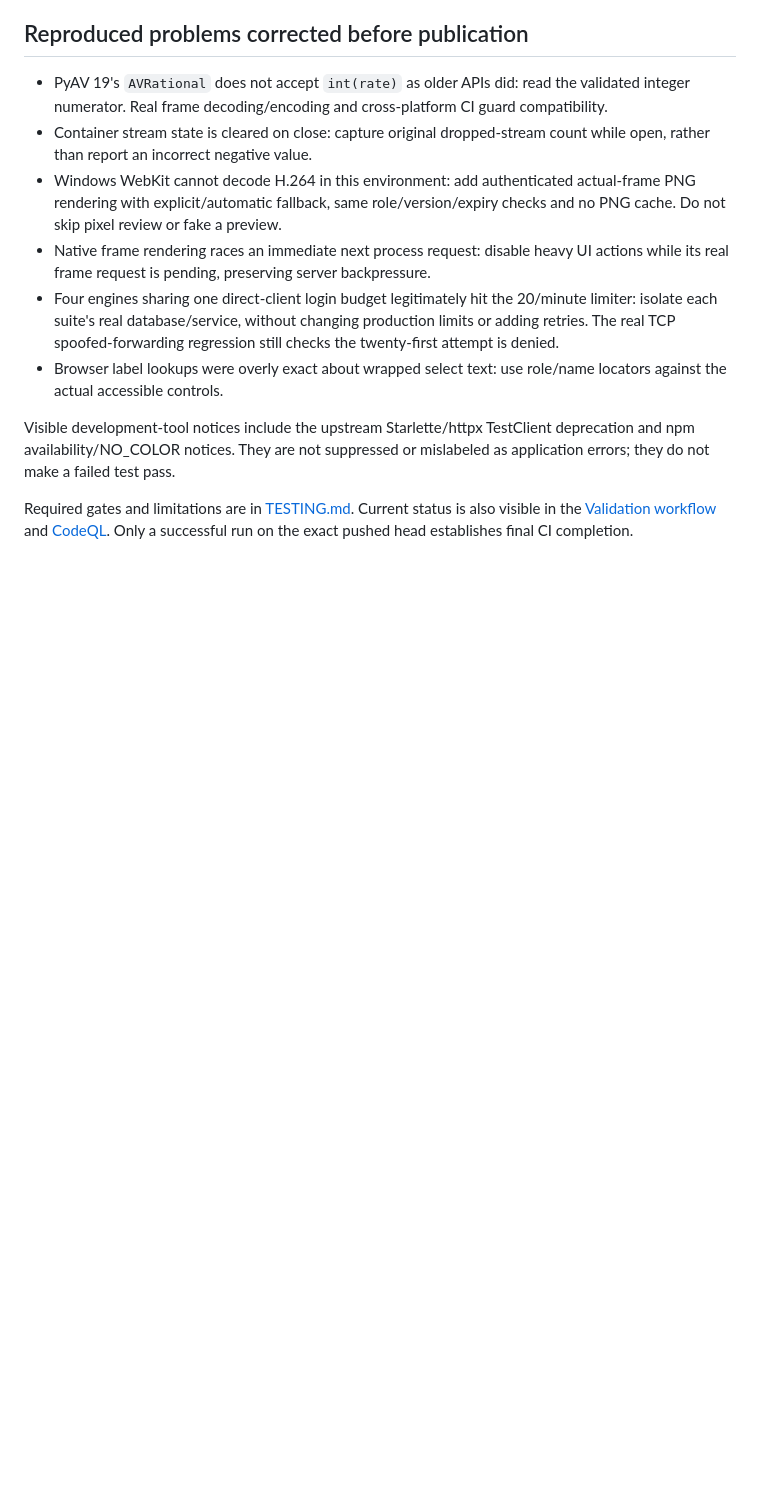
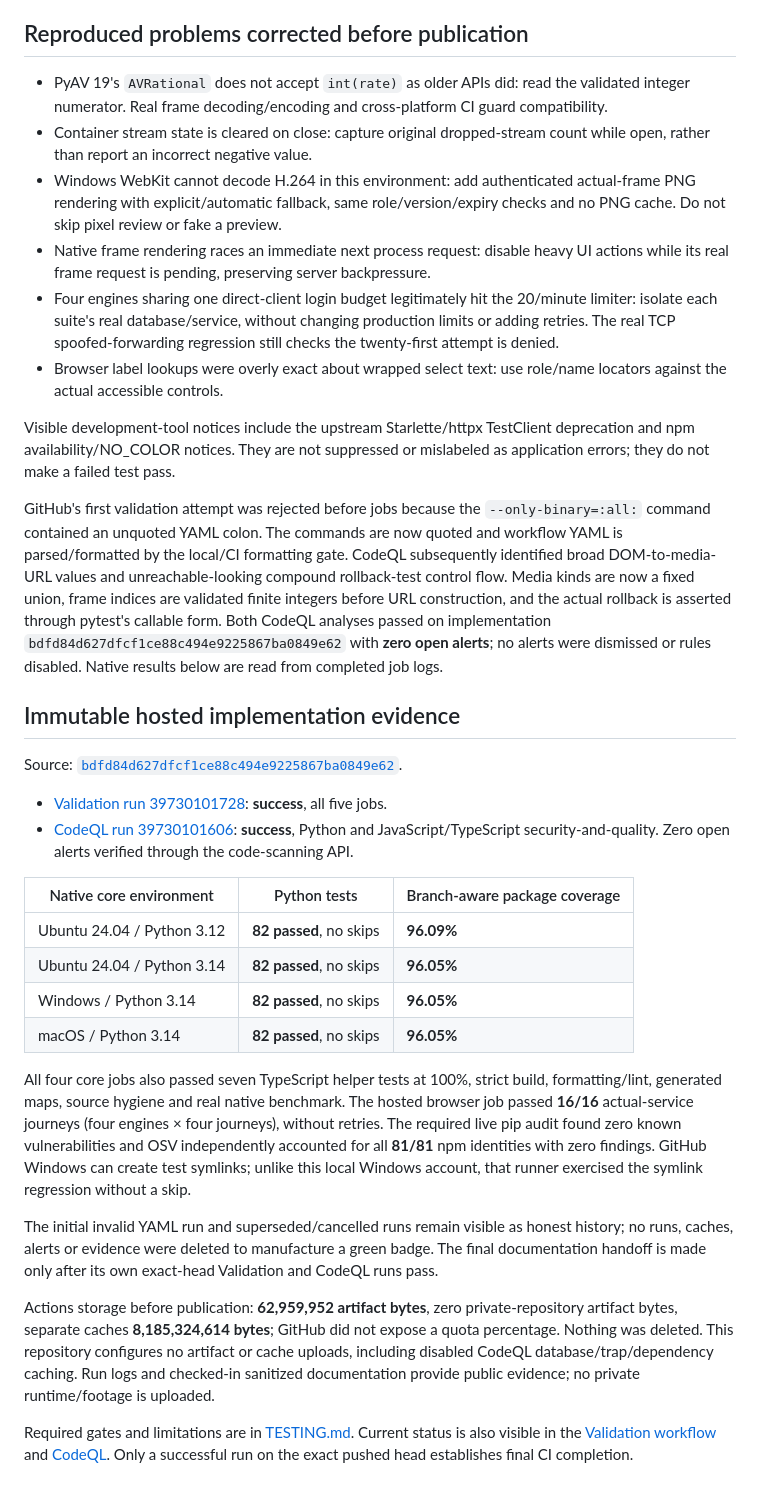
Before and after one commit to JasonStys/drone-video-privacy-studio, a Markdown page: docs/VALIDATION.md, the part around one of its changes. Drawn GitHub-style; blank space fills up the shorter version.

Commit message:
Record completed native, browser, privacy and CodeQL validation evidence

```diff
--- a/docs/VALIDATION.md
+++ b/docs/VALIDATION.md
@@ -27,4 +27,26 @@ Three repeats on original synthetic 640×360, 40 frames at 10 fps with two full-
 
 Visible development-tool notices include the upstream Starlette/httpx TestClient deprecation and npm availability/NO_COLOR notices. They are not suppressed or mislabeled as application errors; they do not make a failed test pass.
 
+GitHub's first validation attempt was rejected before jobs because the `--only-binary=:all:` command contained an unquoted YAML colon. The commands are now quoted and workflow YAML is parsed/formatted by the local/CI formatting gate. CodeQL subsequently identified broad DOM-to-media-URL values and unreachable-looking compound rollback-test control flow. Media kinds are now a fixed union, frame indices are validated finite integers before URL construction, and the actual rollback is asserted through pytest's callable form. Both CodeQL analyses passed on implementation `bdfd84d627dfcf1ce88c494e9225867ba0849e62` with **zero open alerts**; no alerts were dismissed or rules disabled. Native results below are read from completed job logs.
+
+## Immutable hosted implementation evidence
+
+Source: [`bdfd84d627dfcf1ce88c494e9225867ba0849e62`](https://github.com/JasonStys/drone-video-privacy-studio/commit/bdfd84d627dfcf1ce88c494e9225867ba0849e62).
+
+- [Validation run 39730101728](https://github.com/JasonStys/drone-video-privacy-studio/actions/runs/39730101728): **success**, all five jobs.
+- [CodeQL run 39730101606](https://github.com/JasonStys/drone-video-privacy-studio/actions/runs/39730101606): **success**, Python and JavaScript/TypeScript security-and-quality. Zero open alerts verified through the code-scanning API.
+
+| Native core environment | Python tests | Branch-aware package coverage |
+| --- | --- | --- |
+| Ubuntu 24.04 / Python 3.12 | **82 passed**, no skips | **96.09%** |
+| Ubuntu 24.04 / Python 3.14 | **82 passed**, no skips | **96.05%** |
+| Windows / Python 3.14 | **82 passed**, no skips | **96.05%** |
+| macOS / Python 3.14 | **82 passed**, no skips | **96.05%** |
+
+All four core jobs also passed seven TypeScript helper tests at 100%, strict build, formatting/lint, generated maps, source hygiene and real native benchmark. The hosted browser job passed **16/16** actual-service journeys (four engines × four journeys), without retries. The required live pip audit found zero known vulnerabilities and OSV independently accounted for all **81/81** npm identities with zero findings. GitHub Windows can create test symlinks; unlike this local Windows account, that runner exercised the symlink regression without a skip.
+
+The initial invalid YAML run and superseded/cancelled runs remain visible as honest history; no runs, caches, alerts or evidence were deleted to manufacture a green badge. The final documentation handoff is made only after its own exact-head Validation and CodeQL runs pass.
+
+Actions storage before publication: **62,959,952 artifact bytes**, zero private-repository artifact bytes, separate caches **8,185,324,614 bytes**; GitHub did not expose a quota percentage. Nothing was deleted. This repository configures no artifact or cache uploads, including disabled CodeQL database/trap/dependency caching. Run logs and checked-in sanitized documentation provide public evidence; no private runtime/footage is uploaded.
+
 Required gates and limitations are in [TESTING.md](TESTING.md). Current status is also visible in the [Validation workflow](https://github.com/JasonStys/drone-video-privacy-studio/actions/workflows/validate.yml) and [CodeQL](https://github.com/JasonStys/drone-video-privacy-studio/actions/workflows/codeql.yml). Only a successful run on the exact pushed head establishes final CI completion.
```
Also changed, not shown: other parts of docs/VALIDATION.md (+3 -3 lines).
